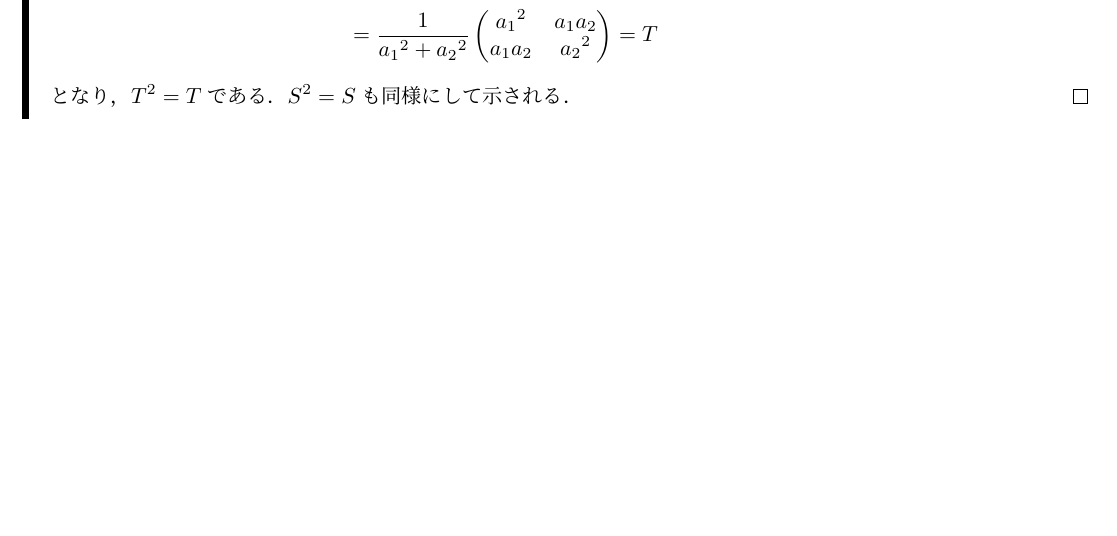
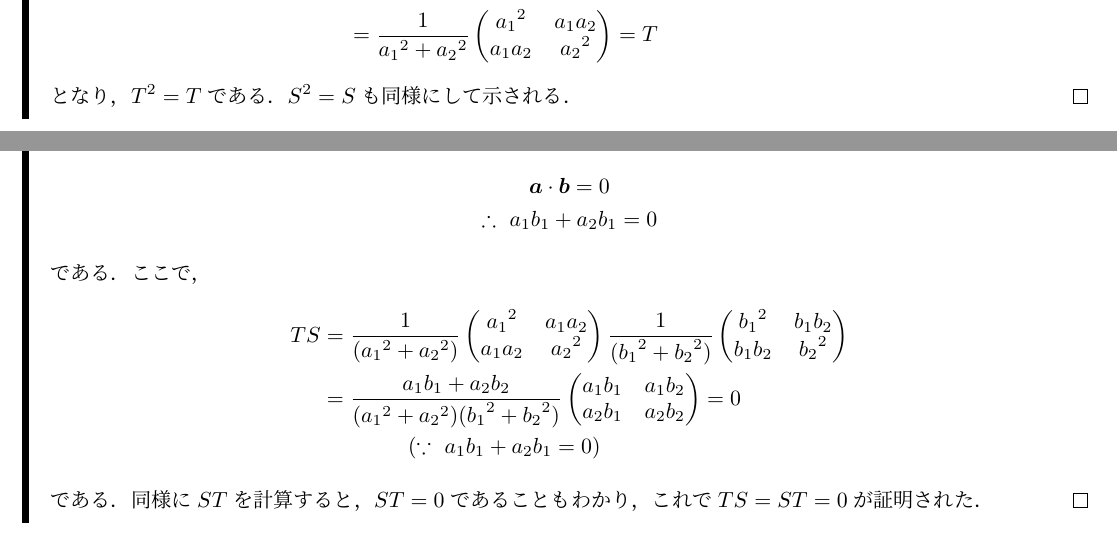
Before and after one commit to the-team-of-making-mathematics-texts/senkei-daisuu-saito-answers, a LaTeX document (kaitou.tex): part of page 12 of 55 before the commit and two parts of pages 12 and 13 of 56 after it, the two joined at a grey line, cut so that both start at the same text, the shorter picture padded with empty space. Compiled offline with upLaTeX and dvipdfmx.

Commit message:
p19 問2ロ）を追加．

```diff
--- a/kaitou.tex
+++ b/kaitou.tex
@@ -725,3 +739,33 @@ ab & b^2
+        \begin{gather*}
+            \bm{a} \cdot \bm{b}=0 \\
+            \therefore ~a_1 b_1 + a_2 b_1 =0
+        \end{gather*}
+        である．ここで，
+        \begin{align*}
+            TS & = \frac{1}{({a_1}^2 +{a_2}^2)}
+            \begin{pmatrix}
+                {a_1}^2 & a_1 a_2 \\
+                a_1 a_2 & {a_2}^2
+            \end{pmatrix}
+            \frac{1}{({b_1}^2 +{b_2}^2)}
+            \begin{pmatrix}
+                {b_1}^2 & b_1 b_2 \\
+                b_1 b_2 & {b_2}^2
+            \end{pmatrix}
+            \\
+            &=\frac{a_1 b_1 + a_2 b_2}{({a_1}^2 +{a_2}^2)({b_1}^2 +{b_2}^2)}
+            \begin{pmatrix}
+                a_1 b_1 & a_1 b_2 \\
+                a_2 b_1 & a_2 b_2
+            \end{pmatrix}
+            =0 \\
+            & \qquad \qquad  (\because ~ a_1 b_1 + a_2 b_1 =0)
+        \end{align*}
+        である．同様に$ST$を計算すると，$ST=0$であることもわかり，これで$TS=ST=0$が証明された．
+    \end{proof}
+\end{leftbar}
+
+\newpage
 %
 %
 \subsection{p22〜23}
```
Also changed, not shown: kaitou.tex (14 more changed lines).
